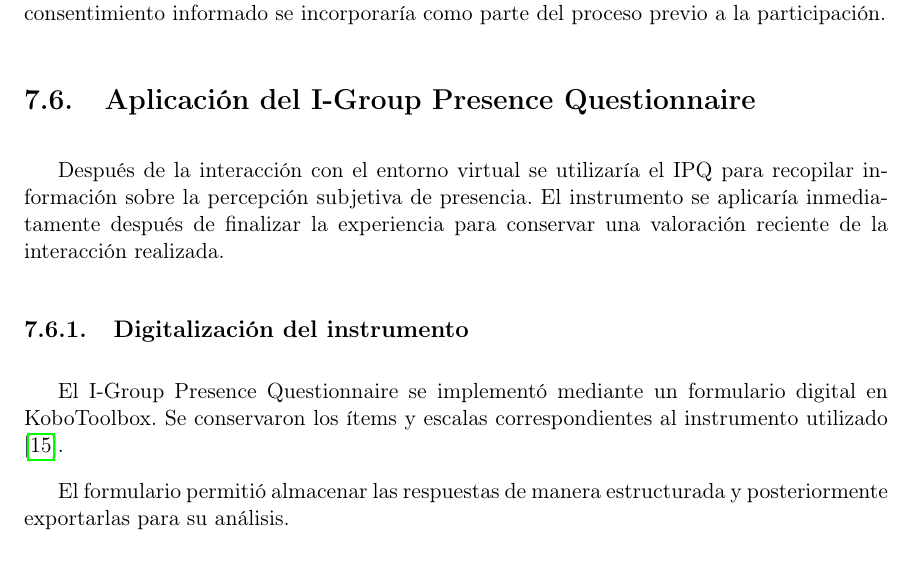
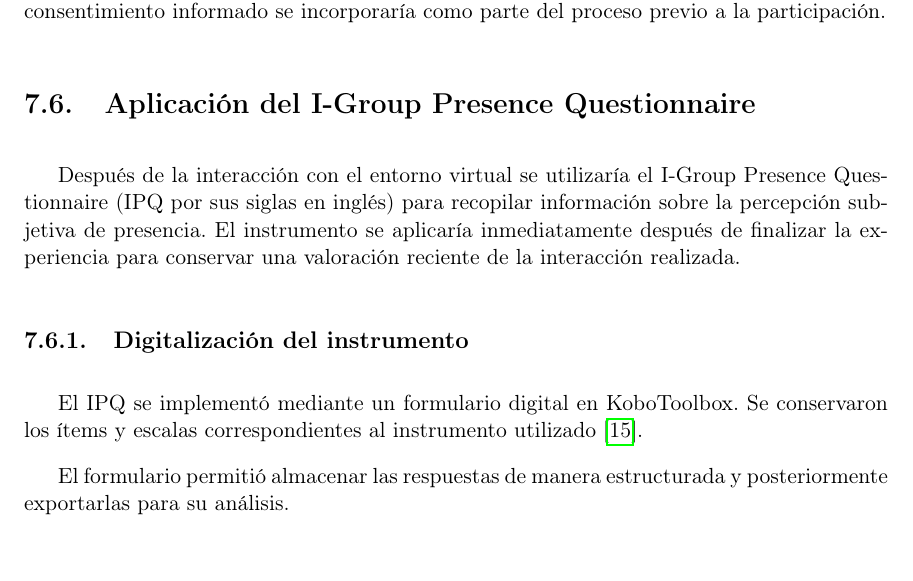
Before and after one commit to angelargd8/Trabajo-de-graduacion, a LaTeX document (z-main.tex, which reads j-metodologia.tex): part of page 56 of 72, cut so that both start at the same text. Compiled offline with pdfLaTeX.

Commit message:
update metodologia

```diff
--- a/j-metodologia.tex
+++ b/j-metodologia.tex
@@ -274,11 +274,11 @@ No se planificó recopilar nombres u otros identificadores directos. Las respues
 El acceso a los datos se limitó a la investigadora y su asesora. La información se conservaría durante un año después de finalizar la investigación y posteriormente sería eliminada. El consentimiento informado se incorporaría como parte del proceso previo a la participación.
 
 \section{Aplicación del I-Group Presence Questionnaire}
-Después de la interacción con el entorno virtual se utilizaría el IPQ para recopilar información sobre la percepción subjetiva de presencia. El instrumento se aplicaría inmediatamente después de finalizar la experiencia para conservar una valoración reciente de la interacción realizada.
+Después de la interacción con el entorno virtual se utilizaría el I-Group Presence Questionnaire (IPQ por sus siglas en inglés) para recopilar información sobre la percepción subjetiva de presencia. El instrumento se aplicaría inmediatamente después de finalizar la experiencia para conservar una valoración reciente de la interacción realizada.
 
 
 \subsection{Digitalización del instrumento}
-El I-Group Presence Questionnaire se implementó mediante un formulario digital en KoboToolbox. Se conservaron los ítems y escalas correspondientes al instrumento utilizado \cite{castro2026immersive}.
+El IPQ se implementó mediante un formulario digital en KoboToolbox. Se conservaron los ítems y escalas correspondientes al instrumento utilizado \cite{castro2026immersive}.
 
 El formulario permitió almacenar las respuestas de manera estructurada y posteriormente exportarlas para su análisis.
 
```
Also changed, not shown: z-main.pdf, 3 other files.
